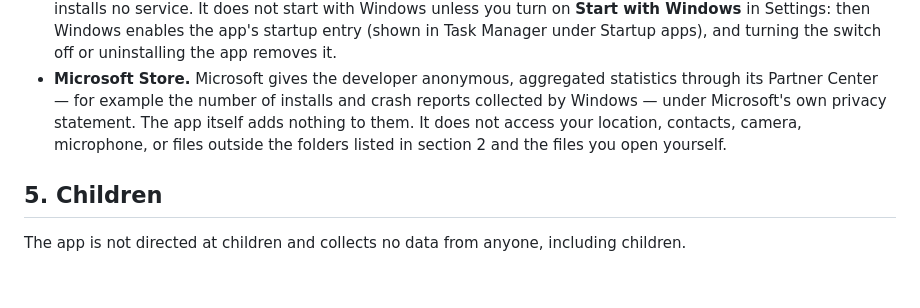
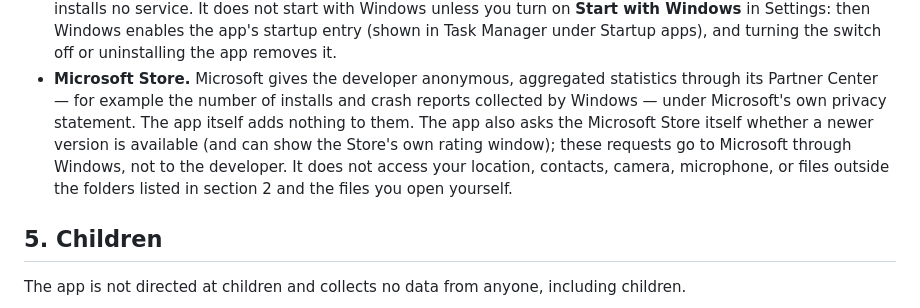
Before and after one commit to toevi/RadioAndroid-Windows, a Markdown page: PRIVACY.md, the part around one of its changes. GitHub-like rendering; blank space fills up the shorter version.

```diff
--- a/PRIVACY.md
+++ b/PRIVACY.md
@@ -85,7 +85,8 @@ those sites' own policies.
   removes it.
 - **Microsoft Store.** Microsoft gives the developer anonymous, aggregated statistics through its
   Partner Center — for example the number of installs and crash reports collected by Windows — under
-  Microsoft's own privacy statement. The app itself adds nothing to them. It does not access your location, contacts, camera, microphone, or files
+  Microsoft's own privacy statement. The app itself adds nothing to them. The app also asks the Microsoft Store itself
+  whether a newer version is available (and can show the Store's own rating window); these requests go to Microsoft through Windows, not to the developer. It does not access your location, contacts, camera, microphone, or files
   outside the folders listed in section 2 and the files you open yourself.
 
 ## 5. Children
```
Also changed, not shown: other parts of PRIVACY.md (+9 -9 lines).
